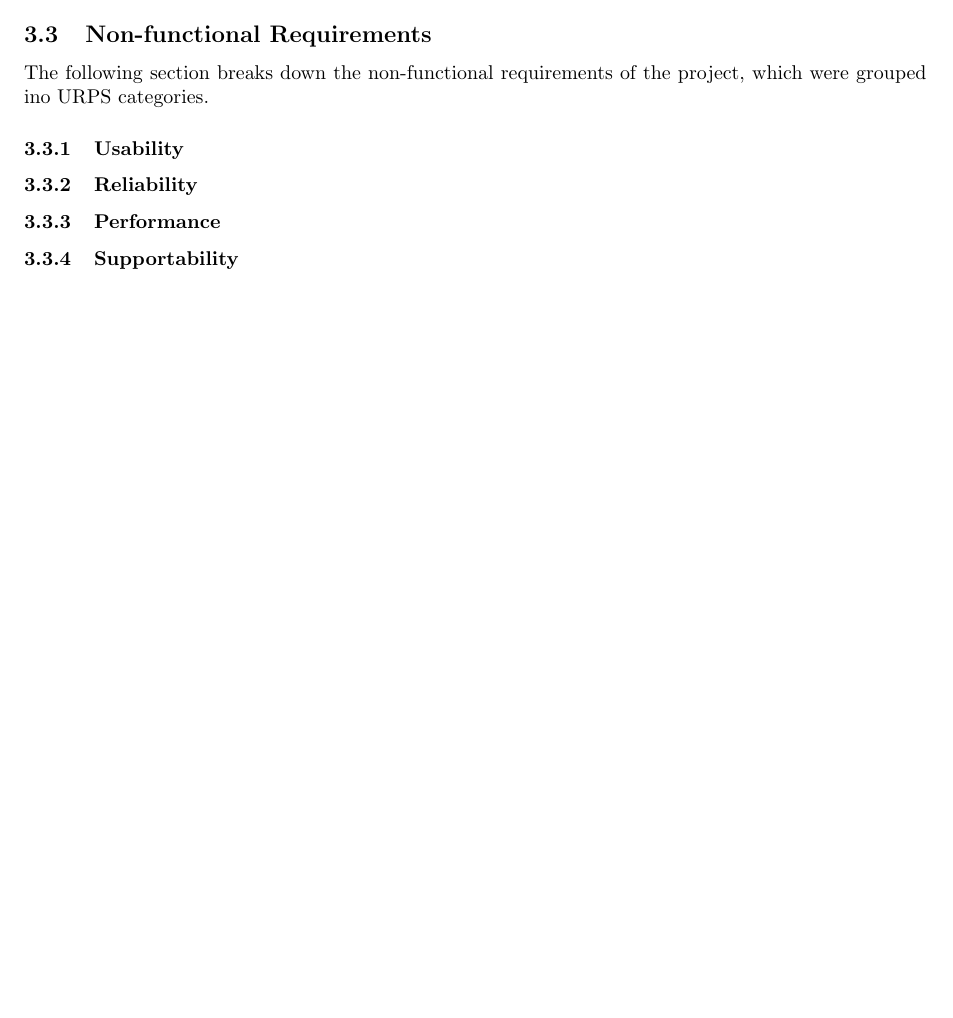
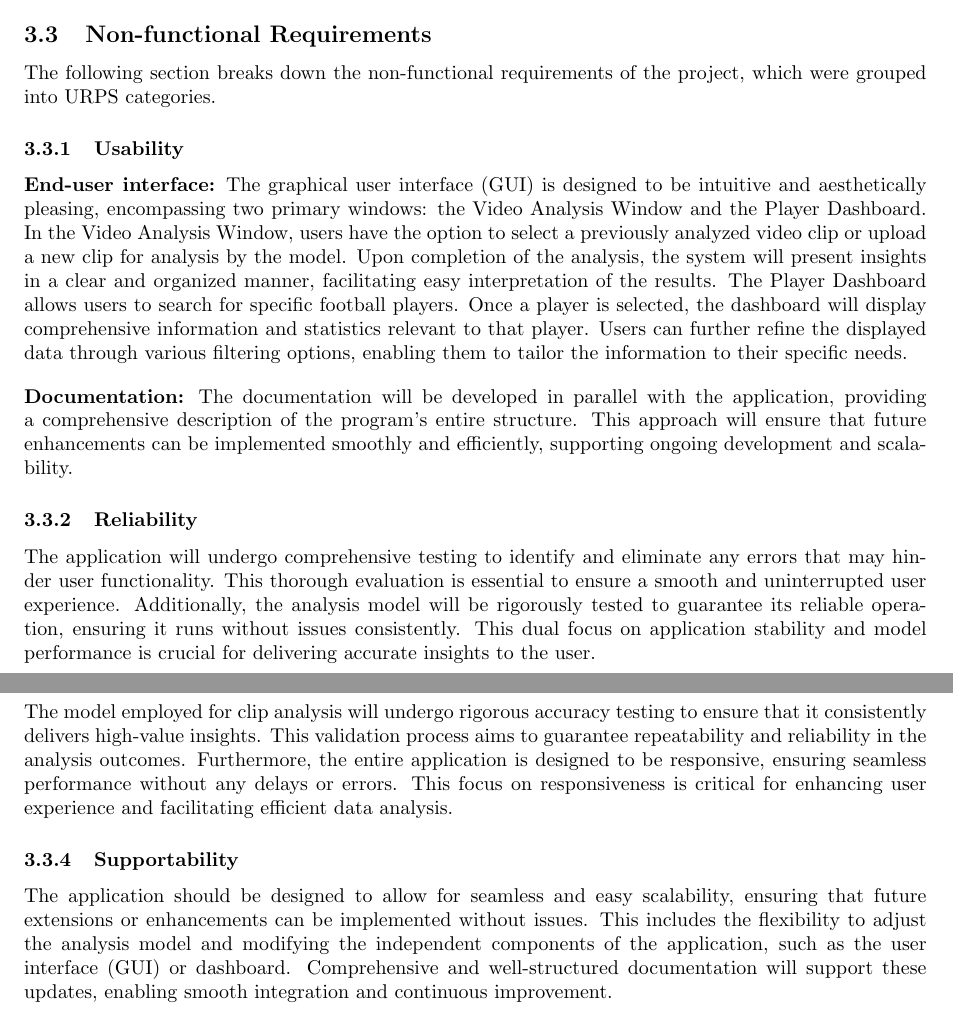
Before and after one commit to HJaczynski/Bachelor-s-thesis, a LaTeX thesis (Latex/thesis.tex): part of page 6 of 11 before the commit and two parts of pages 6 and 7 of 12 after it, the two joined at a grey line, cut so that both start at the same text, the shorter picture padded with empty space. Compiled offline with pdfLaTeX.

Commit message:
Completed first group project stage.

```diff
--- a/Latex/thesis.tex
+++ b/Latex/thesis.tex
@@ -142,11 +142,22 @@ As a user, I would like to:
 \end{figure}
 
 \subsection{Non-functional Requirements}
-The following section breaks down the non-functional requirements of the project, which were grouped ino URPS categories.
+The following section breaks down the non-functional requirements of the project, which were grouped into URPS categories.
 \subsubsection{Usability}
+\textbf{End-user interface:} The graphical user interface (GUI) is designed to be intuitive and aesthetically pleasing, encompassing two primary windows: the Video Analysis Window and the Player Dashboard. In the Video Analysis Window, users have the option to select a previously analyzed video clip or upload a new clip for analysis by the model. Upon completion of the analysis, the system will present insights in a clear and organized manner, facilitating easy interpretation of the results. The Player Dashboard allows users to search for specific football players. Once a player is selected, the dashboard will display comprehensive information and statistics relevant to that player. Users can further refine the displayed data through various filtering options, enabling them to tailor the information to their specific needs.
+
+\vspace{1em}
+
+\noindent \textbf{Documentation:} The documentation will be developed in parallel with the application, providing a comprehensive description of the program's entire structure. This approach will ensure that future enhancements can be implemented smoothly and efficiently, supporting ongoing development and scalability.
+
 \subsubsection{Reliability}
+The application will undergo comprehensive testing to identify and eliminate any errors that may hinder user functionality. This thorough evaluation is essential to ensure a smooth and uninterrupted user experience. Additionally, the analysis model will be rigorously tested to guarantee its reliable operation, ensuring it runs without issues consistently. This dual focus on application stability and model performance is crucial for delivering accurate insights to the user.
+
 \subsubsection{Performance}
+The model employed for clip analysis will undergo rigorous accuracy testing to ensure that it consistently delivers high-value insights. This validation process aims to guarantee repeatability and reliability in the analysis outcomes. Furthermore, the entire application is designed to be responsive, ensuring seamless performance without any delays or errors. This focus on responsiveness is critical for enhancing user experience and facilitating efficient data analysis.
+
 \subsubsection{Supportability}
+The application should be designed to allow for seamless and easy scalability, ensuring that future extensions or enhancements can be implemented without issues. This includes the flexibility to adjust the analysis model and modifying the independent components of the application, such as the user interface (GUI) or dashboard. Comprehensive and well-structured documentation will support these updates, enabling smooth integration and continuous improvement.
 
 % PROJECT SCHEDULE
 \pagebreak
```
